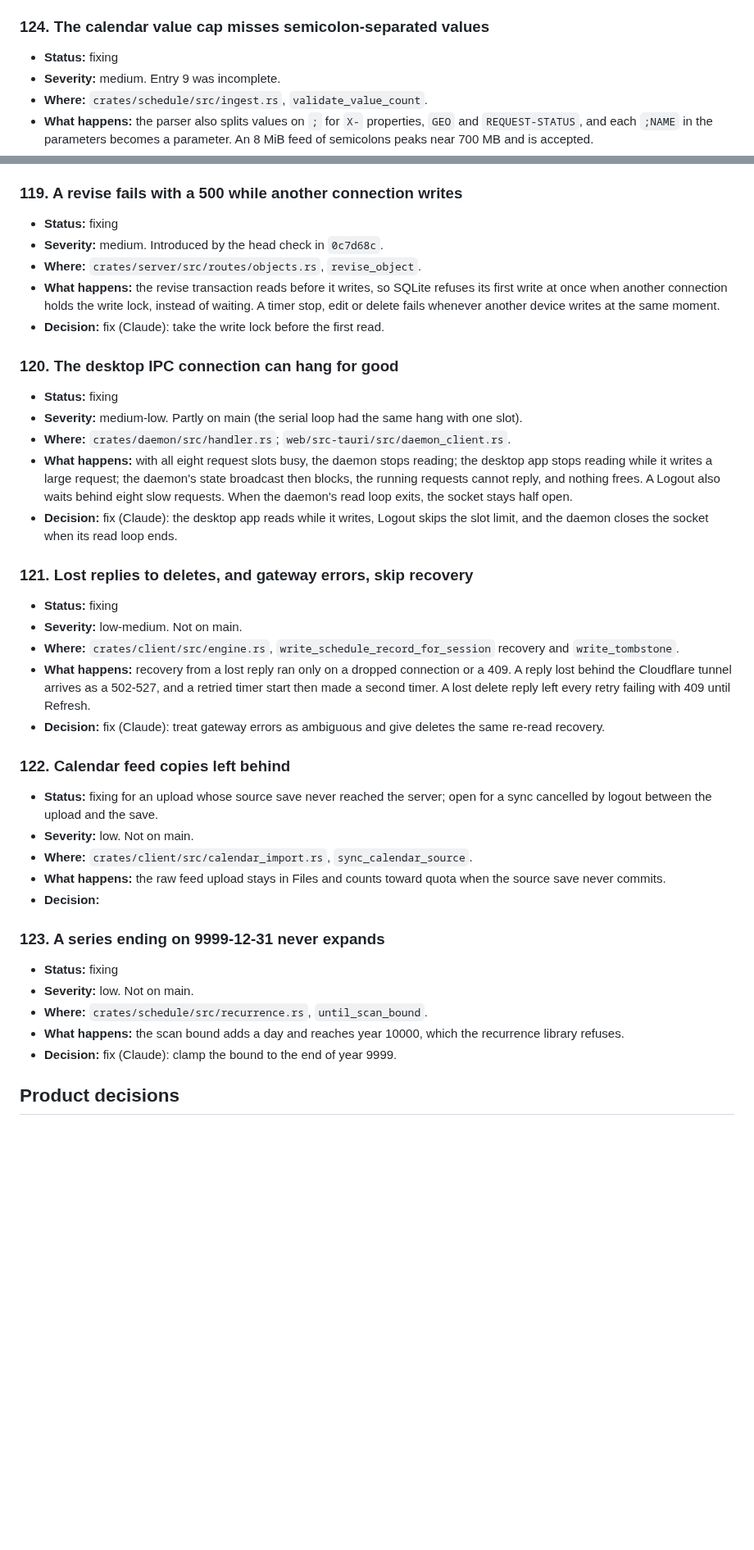
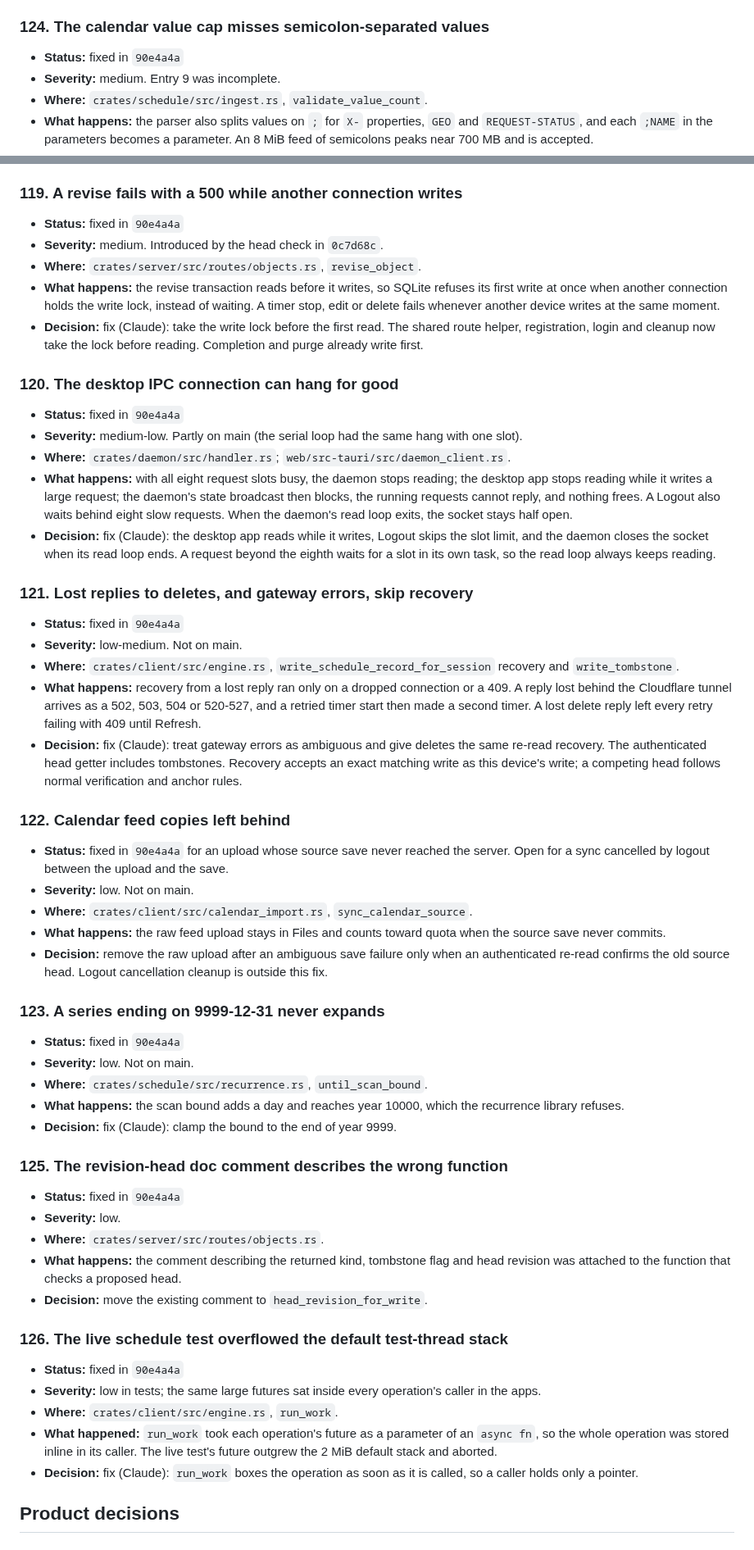
Before and after one commit to abhikjain360/clipper, a Markdown page: docs/issues.md, 2 parts joined by grey strips. Shown at 82% size. Drawn GitHub-style; blank space fills up the shorter version.

Commit message:
Mark the verifier fixes in the issues file

```diff
--- a/docs/issues.md
+++ b/docs/issues.md
@@ -722,7 +722,7 @@ Each entry has:
 
 ### 124. The calendar value cap misses semicolon-separated values
 
-- **Status:** fixing
+- **Status:** fixed in `90e4a4a`
 - **Severity:** medium. Entry 9 was incomplete.
 - **Where:** `crates/schedule/src/ingest.rs`, `validate_value_count`.
 - **What happens:** the parser also splits values on `;` for `X-` properties,
@@ -1064,7 +1064,7 @@ Each entry has:
 
 ### 119. A revise fails with a 500 while another connection writes
 
-- **Status:** fixing
+- **Status:** fixed in `90e4a4a`
 - **Severity:** medium. Introduced by the head check in `0c7d68c`.
 - **Where:** `crates/server/src/routes/objects.rs`, `revise_object`.
 - **What happens:** the revise transaction reads before it writes, so SQLite
@@ -1072,10 +1072,12 @@ Each entry has:
   lock, instead of waiting. A timer stop, edit or delete fails whenever another
   device writes at the same moment.
 - **Decision:** fix (Claude): take the write lock before the first read.
+  The shared route helper, registration, login and cleanup now take the lock
+  before reading. Completion and purge already write first.
 
 ### 120. The desktop IPC connection can hang for good
 
-- **Status:** fixing
+- **Status:** fixed in `90e4a4a`
 - **Severity:** medium-low. Partly on main (the serial loop had the same hang
   with one slot).
 - **Where:** `crates/daemon/src/handler.rs`; `web/src-tauri/src/daemon_client.rs`.
@@ -1086,40 +1088,66 @@ Each entry has:
   daemon's read loop exits, the socket stays half open.
 - **Decision:** fix (Claude): the desktop app reads while it writes, Logout
   skips the slot limit, and the daemon closes the socket when its read loop
-  ends.
+  ends. A request beyond the eighth waits for a slot in its own task, so the
+  read loop always keeps reading.
 
 ### 121. Lost replies to deletes, and gateway errors, skip recovery
 
-- **Status:** fixing
+- **Status:** fixed in `90e4a4a`
 - **Severity:** low-medium. Not on main.
 - **Where:** `crates/client/src/engine.rs`, `write_schedule_record_for_session`
   recovery and `write_tombstone`.
 - **What happens:** recovery from a lost reply ran only on a dropped
   connection or a 409. A reply lost behind the Cloudflare tunnel arrives as a
-  502-527, and a retried timer start then made a second timer. A lost delete
-  reply left every retry failing with 409 until Refresh.
+  502, 503, 504 or 520-527, and a retried timer start then made a second timer.
+  A lost delete reply left every retry failing with 409 until Refresh.
 - **Decision:** fix (Claude): treat gateway errors as ambiguous and give
-  deletes the same re-read recovery.
+  deletes the same re-read recovery. The authenticated head getter includes
+  tombstones. Recovery accepts an exact matching write as this device's write;
+  a competing head follows normal verification and anchor rules.
 
 ### 122. Calendar feed copies left behind
 
-- **Status:** fixing for an upload whose source save never reached the
-  server; open for a sync cancelled by logout between the upload and the save.
+- **Status:** fixed in `90e4a4a` for an upload whose source save never
+  reached the server. Open for a sync cancelled by logout
+  between the upload and the save.
 - **Severity:** low. Not on main.
 - **Where:** `crates/client/src/calendar_import.rs`, `sync_calendar_source`.
 - **What happens:** the raw feed upload stays in Files and counts toward quota
   when the source save never commits.
-- **Decision:**
+- **Decision:** remove the raw upload after an ambiguous save failure only
+  when an authenticated re-read confirms the old source head. Logout
+  cancellation cleanup is outside this fix.
 
 ### 123. A series ending on 9999-12-31 never expands
 
-- **Status:** fixing
+- **Status:** fixed in `90e4a4a`
 - **Severity:** low. Not on main.
 - **Where:** `crates/schedule/src/recurrence.rs`, `until_scan_bound`.
 - **What happens:** the scan bound adds a day and reaches year 10000, which the
   recurrence library refuses.
 - **Decision:** fix (Claude): clamp the bound to the end of year 9999.
 
+### 125. The revision-head doc comment describes the wrong function
+
+- **Status:** fixed in `90e4a4a`
+- **Severity:** low.
+- **Where:** `crates/server/src/routes/objects.rs`.
+- **What happens:** the comment describing the returned kind, tombstone flag
+  and head revision was attached to the function that checks a proposed head.
+- **Decision:** move the existing comment to `head_revision_for_write`.
+
+### 126. The live schedule test overflowed the default test-thread stack
+
+- **Status:** fixed in `90e4a4a`
+- **Severity:** low in tests; the same large futures sat inside every
+  operation's caller in the apps.
+- **Where:** `crates/client/src/engine.rs`, `run_work`.
+- **What happened:** `run_work` took each operation's future as a parameter of
+  an `async fn`, so the whole operation was stored inline in its caller. The
+  live test's future outgrew the 2 MiB default stack and aborted.
+- **Decision:** fix (Claude): `run_work` boxes the operation as soon as it is
+  called, so a caller holds only a pointer.
 ## Product decisions
 
 ### 25. A changed occurrence without its series rejects the whole import
```
Also changed, not shown: other parts of docs/issues.md (+3 -2 lines).
